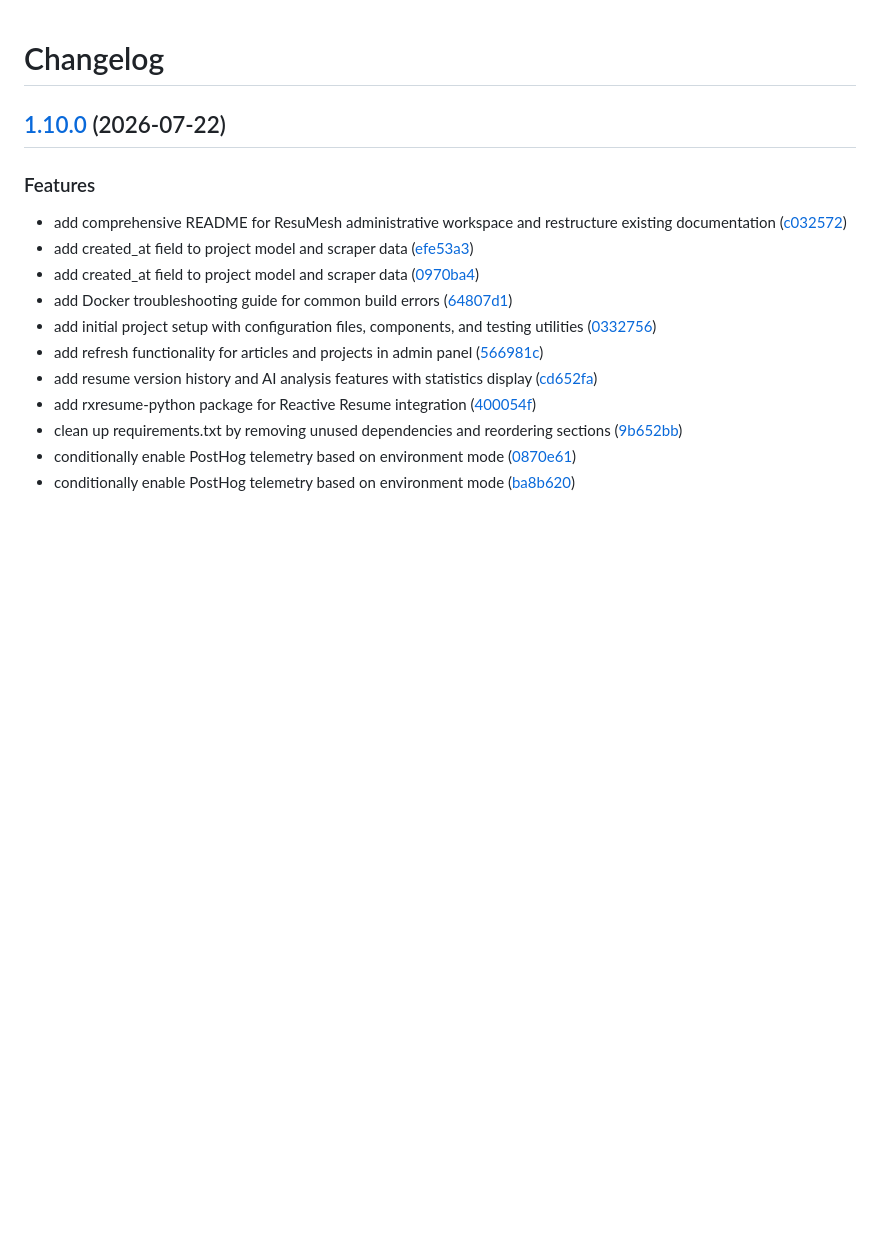
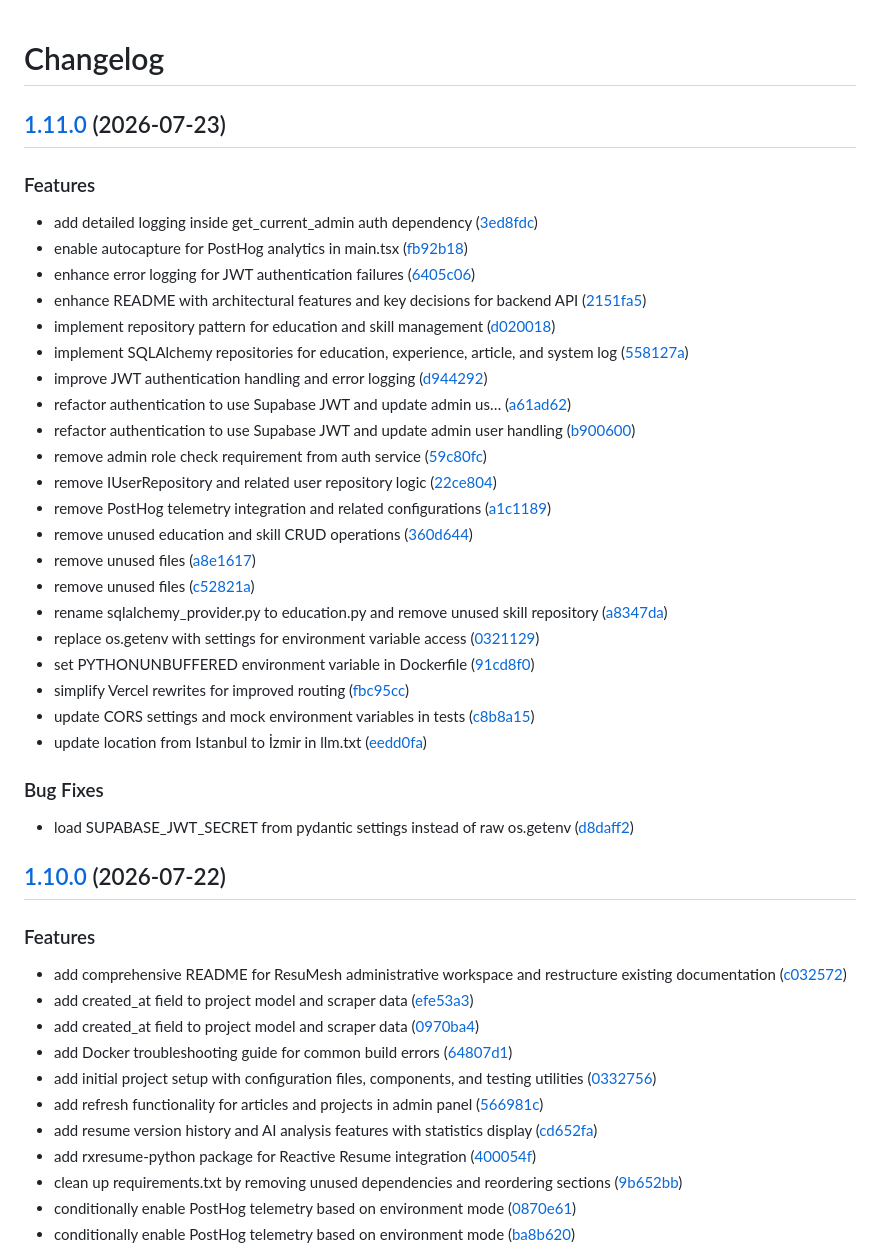
Before and after one commit to AtaCanYmc/ResuMesh, a Markdown page: CHANGELOG.md, the part around the change. GitHub-like rendering; blank space fills up the shorter version.

Commit message:
chore(main): release 1.11.0

```diff
--- a/CHANGELOG.md
+++ b/CHANGELOG.md
@@ -1,4 +1,36 @@
 # Changelog
+
+## [1.11.0](https://github.com/AtaCanYmc/ResuMesh/compare/v1.10.0...v1.11.0) (2026-07-23)
+
+
+### Features
+
+* add detailed logging inside get_current_admin auth dependency ([3ed8fdc](https://github.com/AtaCanYmc/ResuMesh/commit/3ed8fdc5f1146da9749eb15895c434c511b02aa0))
+* enable autocapture for PostHog analytics in main.tsx ([fb92b18](https://github.com/AtaCanYmc/ResuMesh/commit/fb92b1815dfcd27e668f889abd0fac303b590518))
+* enhance error logging for JWT authentication failures ([6405c06](https://github.com/AtaCanYmc/ResuMesh/commit/6405c063b61f2c9b0d98b20c311b37f59b531e09))
+* enhance README with architectural features and key decisions for backend API ([2151fa5](https://github.com/AtaCanYmc/ResuMesh/commit/2151fa5fffc6f162f2fd8e0173a2cf0859759f40))
+* implement repository pattern for education and skill management ([d020018](https://github.com/AtaCanYmc/ResuMesh/commit/d02001821c0a7ef86faf463ba41cbed9df08da9f))
+* implement SQLAlchemy repositories for education, experience, article, and system log ([558127a](https://github.com/AtaCanYmc/ResuMesh/commit/558127a0fbec7fc59f9e426aa5dc16bde93ddb39))
+* improve JWT authentication handling and error logging ([d944292](https://github.com/AtaCanYmc/ResuMesh/commit/d9442921076d6c17abeb6de0d334e553a6fc7830))
+* refactor authentication to use Supabase JWT and update admin us… ([a61ad62](https://github.com/AtaCanYmc/ResuMesh/commit/a61ad62640e630bf08180970d0cab1e419c68da1))
+* refactor authentication to use Supabase JWT and update admin user handling ([b900600](https://github.com/AtaCanYmc/ResuMesh/commit/b9006001b6cd6fb4179e6312d8fce17b8fc43781))
+* remove admin role check requirement from auth service ([59c80fc](https://github.com/AtaCanYmc/ResuMesh/commit/59c80fc93d249fcff0b863dcf047b15a3985909e))
+* remove IUserRepository and related user repository logic ([22ce804](https://github.com/AtaCanYmc/ResuMesh/commit/22ce80426f85796c4dc49f7d19c26836ec5a5d6d))
+* remove PostHog telemetry integration and related configurations ([a1c1189](https://github.com/AtaCanYmc/ResuMesh/commit/a1c1189366a604a471e6ae28d638d056e8f73ebc))
+* remove unused education and skill CRUD operations ([360d644](https://github.com/AtaCanYmc/ResuMesh/commit/360d64431aa9c2b5063463d9e7c2bffe9b07150f))
+* remove unused files ([a8e1617](https://github.com/AtaCanYmc/ResuMesh/commit/a8e1617d9d9e5590fa9bac660ee2d9c0dc2a7110))
+* remove unused files ([c52821a](https://github.com/AtaCanYmc/ResuMesh/commit/c52821a0bbca6006b1855503f7cb14c86f319ee3))
+* rename sqlalchemy_provider.py to education.py and remove unused skill repository ([a8347da](https://github.com/AtaCanYmc/ResuMesh/commit/a8347da857f8985c4bbe08afda0b7f9d09db61fa))
+* replace os.getenv with settings for environment variable access ([0321129](https://github.com/AtaCanYmc/ResuMesh/commit/0321129bb3b7b7ff57179f7e960d7f1887dab189))
+* set PYTHONUNBUFFERED environment variable in Dockerfile ([91cd8f0](https://github.com/AtaCanYmc/ResuMesh/commit/91cd8f0560657b6e6618f28f52de0e6c3547330c))
+* simplify Vercel rewrites for improved routing ([fbc95cc](https://github.com/AtaCanYmc/ResuMesh/commit/fbc95cc372cde3cb0d97411f5e29d65681575e2f))
+* update CORS settings and mock environment variables in tests ([c8b8a15](https://github.com/AtaCanYmc/ResuMesh/commit/c8b8a150fa9befdc128a116b206b6431ea5bfc31))
+* update location from Istanbul to İzmir in llm.txt ([eedd0fa](https://github.com/AtaCanYmc/ResuMesh/commit/eedd0fa2e87dd7d0c9ad77f64823e4266db158fa))
+
+
+### Bug Fixes
+
+* load SUPABASE_JWT_SECRET from pydantic settings instead of raw os.getenv ([d8daff2](https://github.com/AtaCanYmc/ResuMesh/commit/d8daff2abae370eefbd5642104e3fac024ed5d55))
 
 ## [1.10.0](https://github.com/AtaCanYmc/ResuMesh/compare/v1.9.0...v1.10.0) (2026-07-22)
 
```
